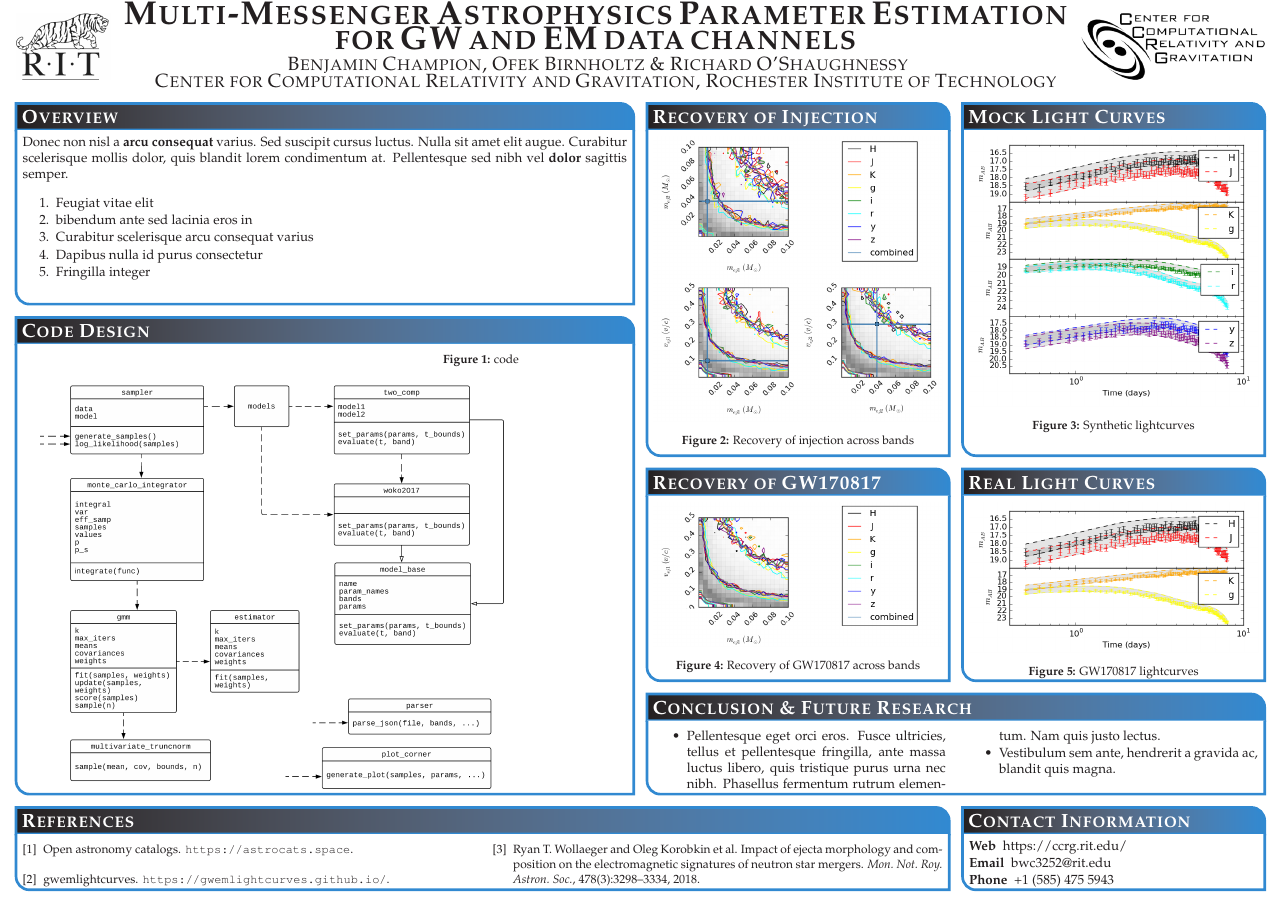
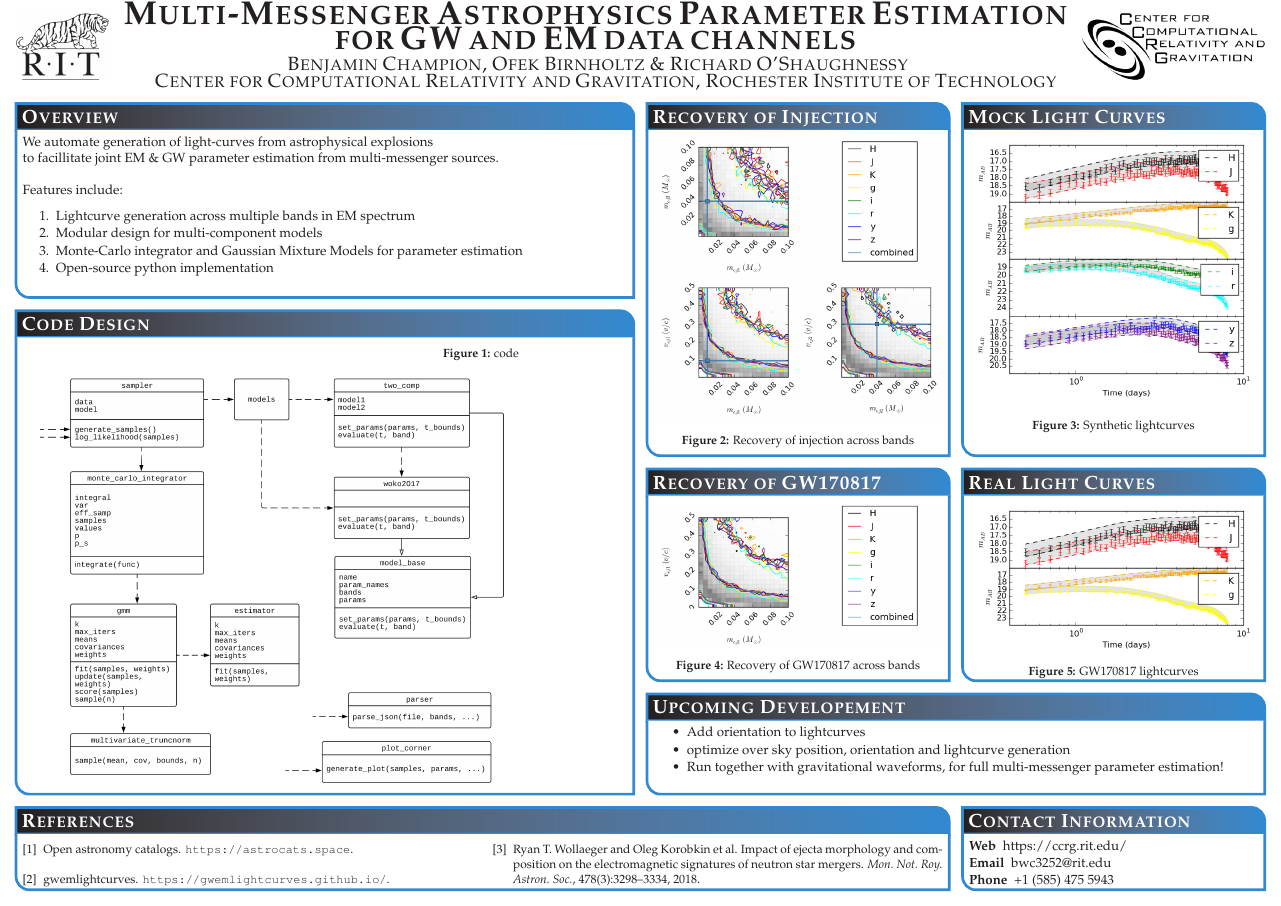
Before and after one commit to bwc3252/EM_PE, a LaTeX poster (presentations/conference_poster_rit.tex): the whole page. Compiled offline with pdfLaTeX.

Commit message:
filled in the poster text boxes

```diff
--- a/presentations/conference_poster_rit.tex
+++ b/presentations/conference_poster_rit.tex
@@ -66,14 +66,15 @@ and EM data channels}\vspace{-0.1em}} % Poster title
 
 \headerbox{Overview}{name=objectives,column=0,span=2,row=0}{
 
-Donec non nisl a \textbf{arcu consequat} varius. Sed suscipit cursus luctus. Nulla sit amet elit augue. Curabitur scelerisque mollis dolor, quis blandit lorem condimentum at. Pellentesque sed nibh vel \textbf{dolor} sagittis semper.
+We automate generation of light-curves from astrophysical explosions \\
+to facillitate joint EM \& GW parameter estimation from multi-messenger sources. \\
 
+Features include:
 \begin{enumerate}\compresslist
-\item Feugiat vitae elit
-\item bibendum ante sed lacinia eros in
-\item Curabitur scelerisque arcu consequat varius
-\item Dapibus nulla id purus consectetur
-\item Fringilla integer
+\item Lightcurve generation across multiple bands in EM spectrum
+\item Modular design for multi-component models
+\item Monte-Carlo integrator and Gaussian Mixture Models for parameter estimation
+\item Open-source python implementation
 \end{enumerate}
 
 \vspace{0.3em} % When there are two boxes, some whitespace may need to be added if the one on the right has more content
@@ -192,16 +193,17 @@ Donec non nisl a \textbf{arcu consequat} varius. Sed suscipit cursus luctus. Nul
 %	CONCLUSION
 %----------------------------------------------------------------------------------------
 
-\headerbox{Conclusion \& Future Research}{name=conclusion,column=2,span=2,row=0,below=recovery2,above=references}{
+\headerbox{Upcoming Developement}{name=conclusion,column=2,span=2,row=0,below=recovery2,above=references}{
 
-\begin{multicols}{2}
+%\begin{multicols}{2}
 
 \begin{itemize}\compresslist
-\item Pellentesque eget orci eros. Fusce ultricies, tellus et pellentesque fringilla, ante massa luctus libero, quis tristique purus urna nec nibh. Phasellus fermentum rutrum elementum. Nam quis justo lectus.
-\item Vestibulum sem ante, hendrerit a gravida ac, blandit quis magna.
+\item Add orientation to lightcurves
+\item optimize over sky position, orientation and lightcurve generation
+\item Run together with gravitational waveforms, for full multi-messenger parameter estimation!
 \end{itemize}
 
-\end{multicols}
+%\end{multicols}
 }
 %----------------------------------------------------------------------------------------
 
```
